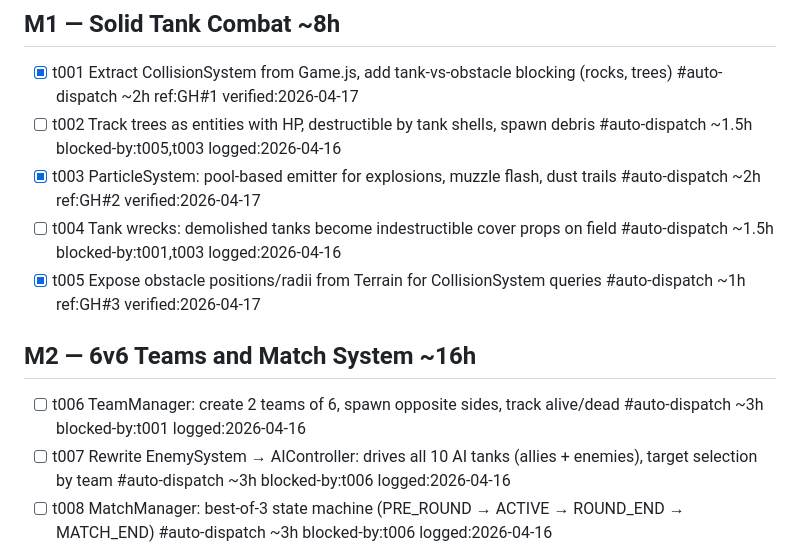
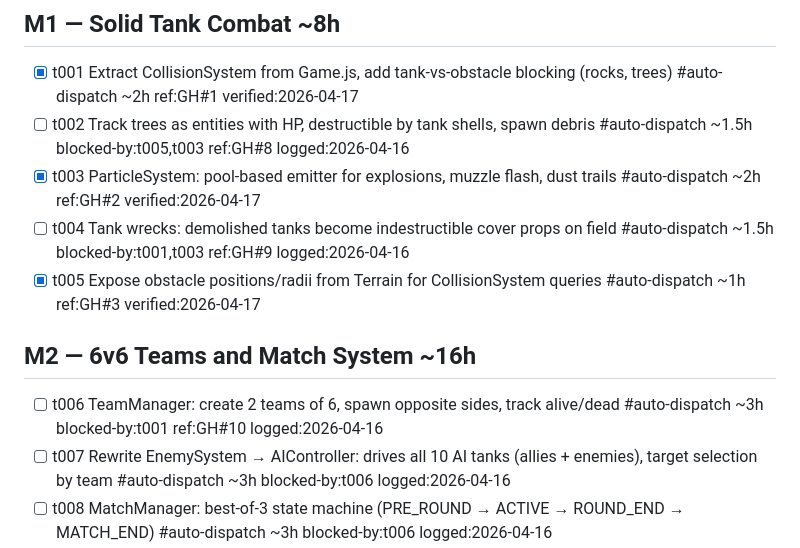
Before and after one commit to superdav42/gunz, a Markdown page: TODO.md, the part around the change. GitHub-like rendering.

Commit message:
chore: add ref:GH# for t002/t004/t006 after issue creation

```diff
--- a/TODO.md
+++ b/TODO.md
@@ -7,14 +7,14 @@ Full plan: [todo/PLANS.md](todo/PLANS.md) | Vision: [VISION.md](VISION.md)
 ## M1 — Solid Tank Combat ~8h
 
 - [x] t001 Extract CollisionSystem from Game.js, add tank-vs-obstacle blocking (rocks, trees) #auto-dispatch ~2h ref:GH#1 verified:2026-04-17
-- [ ] t002 Track trees as entities with HP, destructible by tank shells, spawn debris #auto-dispatch ~1.5h blocked-by:t005,t003 logged:2026-04-16
+- [ ] t002 Track trees as entities with HP, destructible by tank shells, spawn debris #auto-dispatch ~1.5h blocked-by:t005,t003 ref:GH#8 logged:2026-04-16
 - [x] t003 ParticleSystem: pool-based emitter for explosions, muzzle flash, dust trails #auto-dispatch ~2h ref:GH#2 verified:2026-04-17
-- [ ] t004 Tank wrecks: demolished tanks become indestructible cover props on field #auto-dispatch ~1.5h blocked-by:t001,t003 logged:2026-04-16
+- [ ] t004 Tank wrecks: demolished tanks become indestructible cover props on field #auto-dispatch ~1.5h blocked-by:t001,t003 ref:GH#9 logged:2026-04-16
 - [x] t005 Expose obstacle positions/radii from Terrain for CollisionSystem queries #auto-dispatch ~1h ref:GH#3 verified:2026-04-17
 
 ## M2 — 6v6 Teams and Match System ~16h
 
-- [ ] t006 TeamManager: create 2 teams of 6, spawn opposite sides, track alive/dead #auto-dispatch ~3h blocked-by:t001 logged:2026-04-16
+- [ ] t006 TeamManager: create 2 teams of 6, spawn opposite sides, track alive/dead #auto-dispatch ~3h blocked-by:t001 ref:GH#10 logged:2026-04-16
 - [ ] t007 Rewrite EnemySystem → AIController: drives all 10 AI tanks (allies + enemies), target selection by team #auto-dispatch ~3h blocked-by:t006 logged:2026-04-16
 - [ ] t008 MatchManager: best-of-3 state machine (PRE_ROUND → ACTIVE → ROUND_END → MATCH_END) #auto-dispatch ~3h blocked-by:t006 logged:2026-04-16
 - [ ] t009 Round reset: respawn all 12 tanks, full HP/ammo, clear wrecks/projectiles, keep loadout #auto-dispatch ~1h blocked-by:t008 logged:2026-04-16
```
